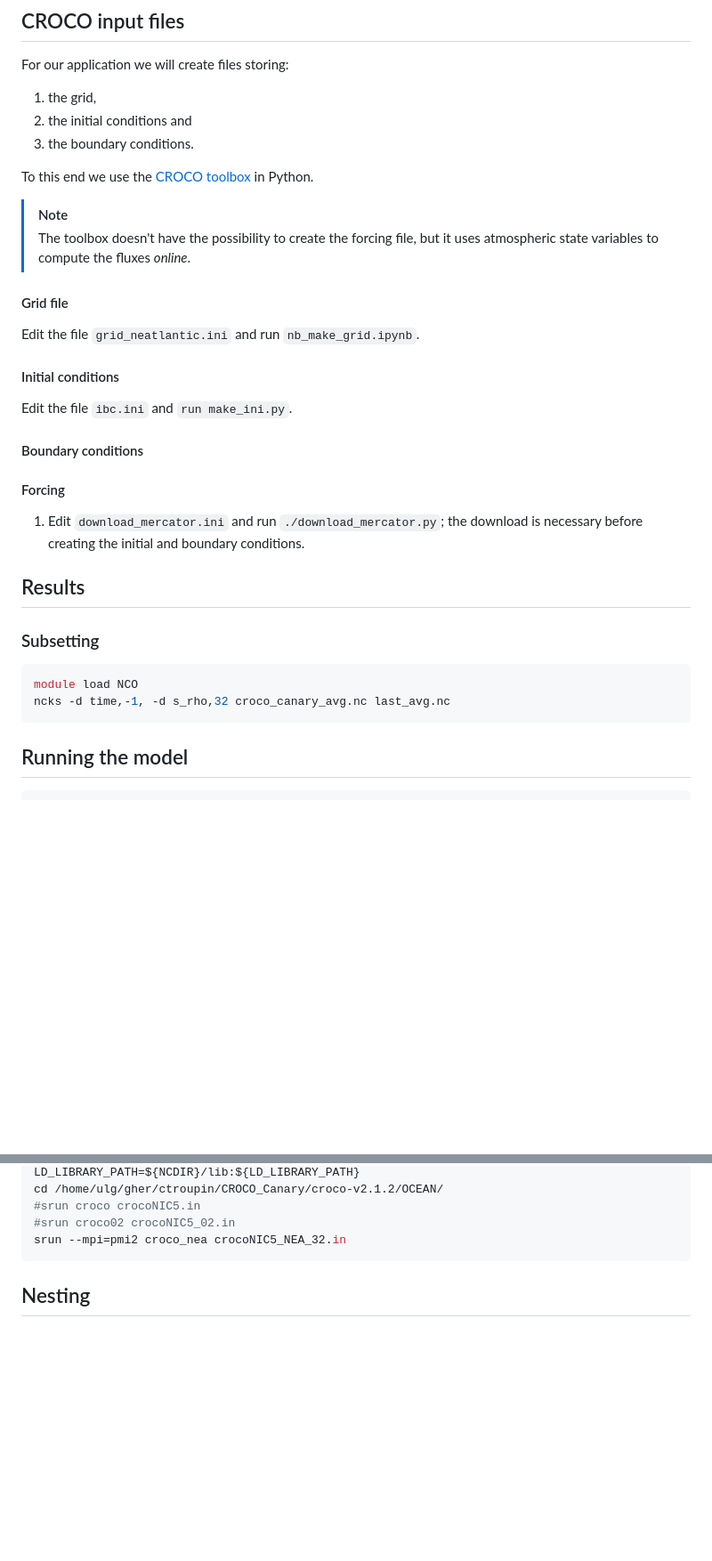
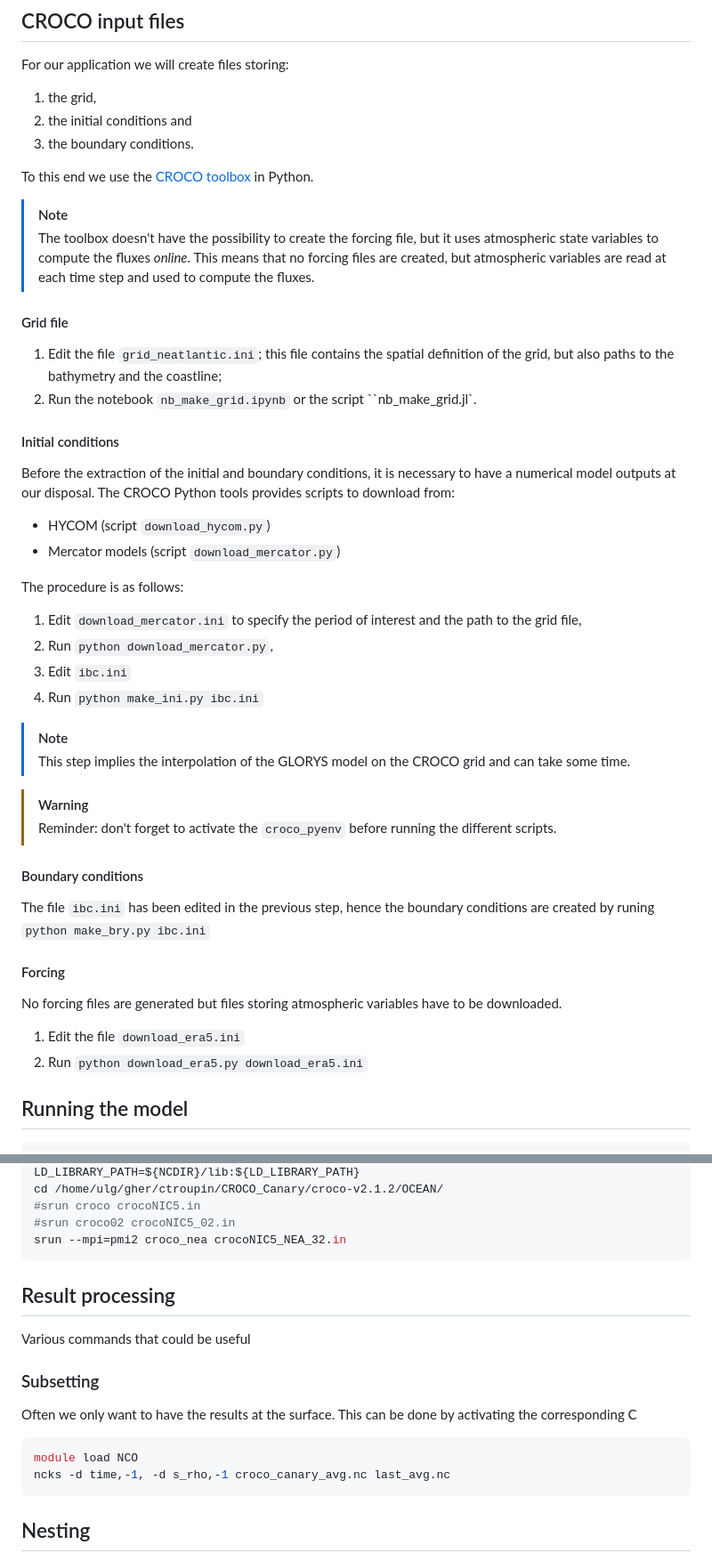
Before and after one commit to ctroupin/Canary-CROCO, a Markdown page: doc/installation.md, 2 parts joined by grey strips. Shown at 89% size. Drawn GitHub-style; blank space fills up the shorter version.

````diff
--- a/doc/installation.md
+++ b/doc/installation.md
@@ -220,32 +219,41 @@ For our application we will create files storing:
 To this end we use the [CROCO toolbox](https://croco-ocean.gitlabpages.inria.fr/croco_pytools/index.html) in Python.
 
 > [!NOTE]
-> The toolbox doesn't have the possibility to create the forcing file, but it uses atmospheric state variables to compute the fluxes _online_.
+> The toolbox doesn't have the possibility to create the forcing file, but it uses atmospheric state variables to compute the fluxes _online_. This means that no forcing files are created, but atmospheric variables are read at each time step and used to compute the fluxes.
 
 #### Grid file
 
-Edit the file `grid_neatlantic.ini` and run `nb_make_grid.ipynb`.
+1. Edit the file `grid_neatlantic.ini`; this file contains the spatial definition of the grid, but also paths to the bathymetry and the coastline;
+2. Run the notebook `nb_make_grid.ipynb` or the script ``nb_make_grid.jl`.
 
 #### Initial conditions
 
-Edit the file `ibc.ini` and `run make_ini.py`.
+Before the extraction of the initial and boundary conditions, it is necessary to have a numerical model outputs at our disposal. The CROCO Python tools provides scripts to download from:
+- HYCOM (script `download_hycom.py`)
+- Mercator models (script `download_mercator.py`)
+
+The procedure is as follows:
+1. Edit `download_mercator.ini` to specify the period of interest and the path to the grid file,
+2. Run `python download_mercator.py`,
+3. Edit `ibc.ini`
+4. Run `python make_ini.py ibc.ini`
+
+> [!NOTE]
+> This step implies the interpolation of the GLORYS model on the CROCO grid and can take some time.
+
+> [!WARNING]
+> Reminder: don't forget to activate the `croco_pyenv` before running the different scripts.
 
 #### Boundary conditions
 
+The file `ibc.ini` has been edited in the previous step, hence the boundary conditions are created by runing `python make_bry.py ibc.ini`
 
 #### Forcing
 
-1. Edit `download_mercator.ini` and run `./download_mercator.py`; the download is necessary before creating the initial and boundary conditions.
+No forcing files are generated but files storing atmospheric variables have to be downloaded.
 
-
-## Results
-
-### Subsetting
-
-```bash
-module load NCO
-ncks -d time,-1, -d s_rho,32 croco_canary_avg.nc last_avg.nc
-```
+1. Edit the file `download_era5.ini`
+2. Run `python download_era5.py download_era5.ini`
 
 ## Running the model
 
@@ -275,6 +283,19 @@ cd /home/ulg/gher/ctroupin/CROCO_Canary/croco-v2.1.2/OCEAN/
 #srun croco crocoNIC5.in
 #srun croco02 crocoNIC5_02.in
 srun --mpi=pmi2 croco_nea crocoNIC5_NEA_32.in
+```
+
+## Result processing
+
+Various commands that could be useful
+
+### Subsetting
+
+Often we only want to have the results at the surface. This can be done by activating the corresponding C
+
+```bash
+module load NCO
+ncks -d time,-1, -d s_rho,-1 croco_canary_avg.nc last_avg.nc
 ```
 
 
````
Also changed, not shown: other parts of doc/installation.md (+0 -1 lines), doc/error_logs.md (+63 -21 lines).
